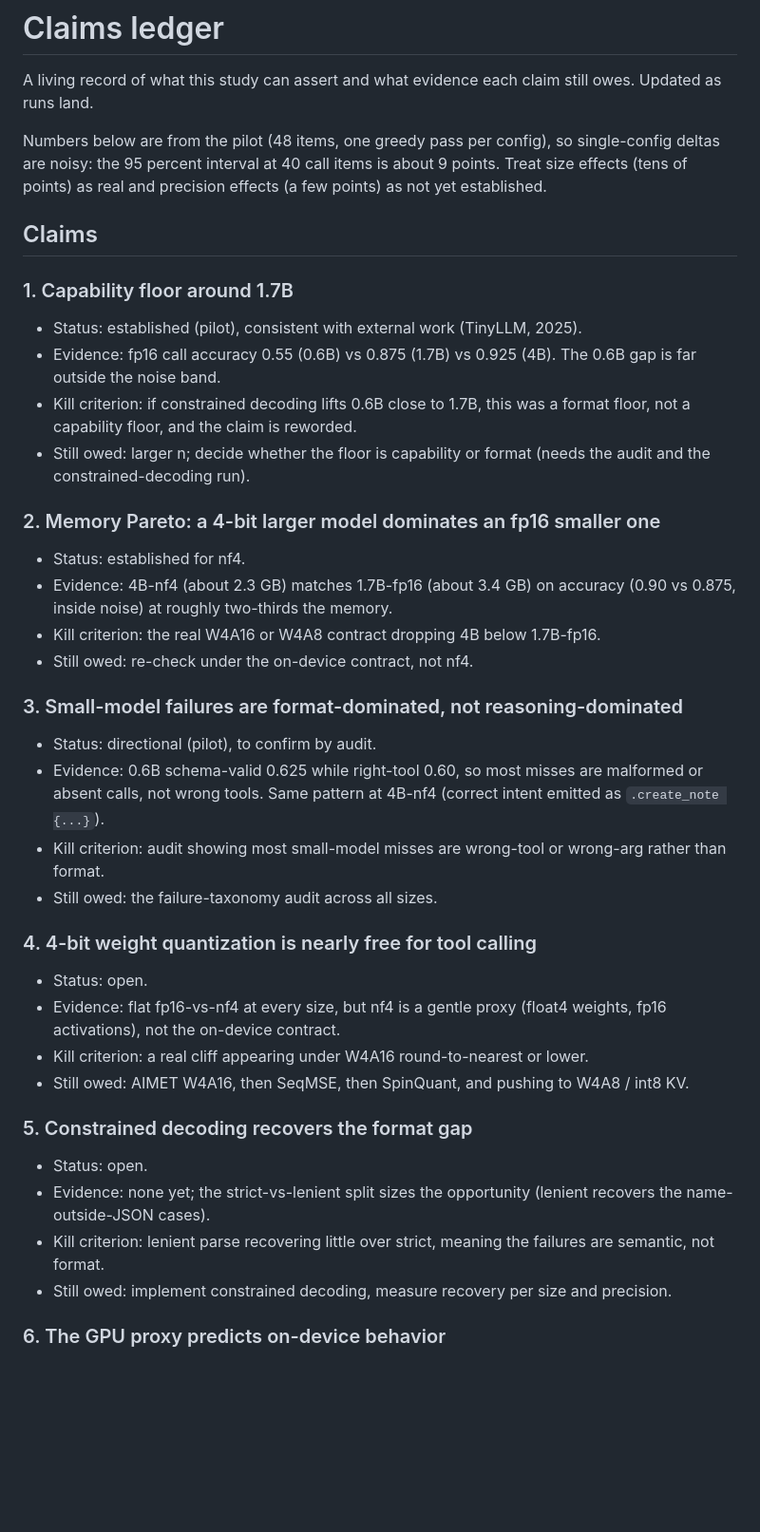
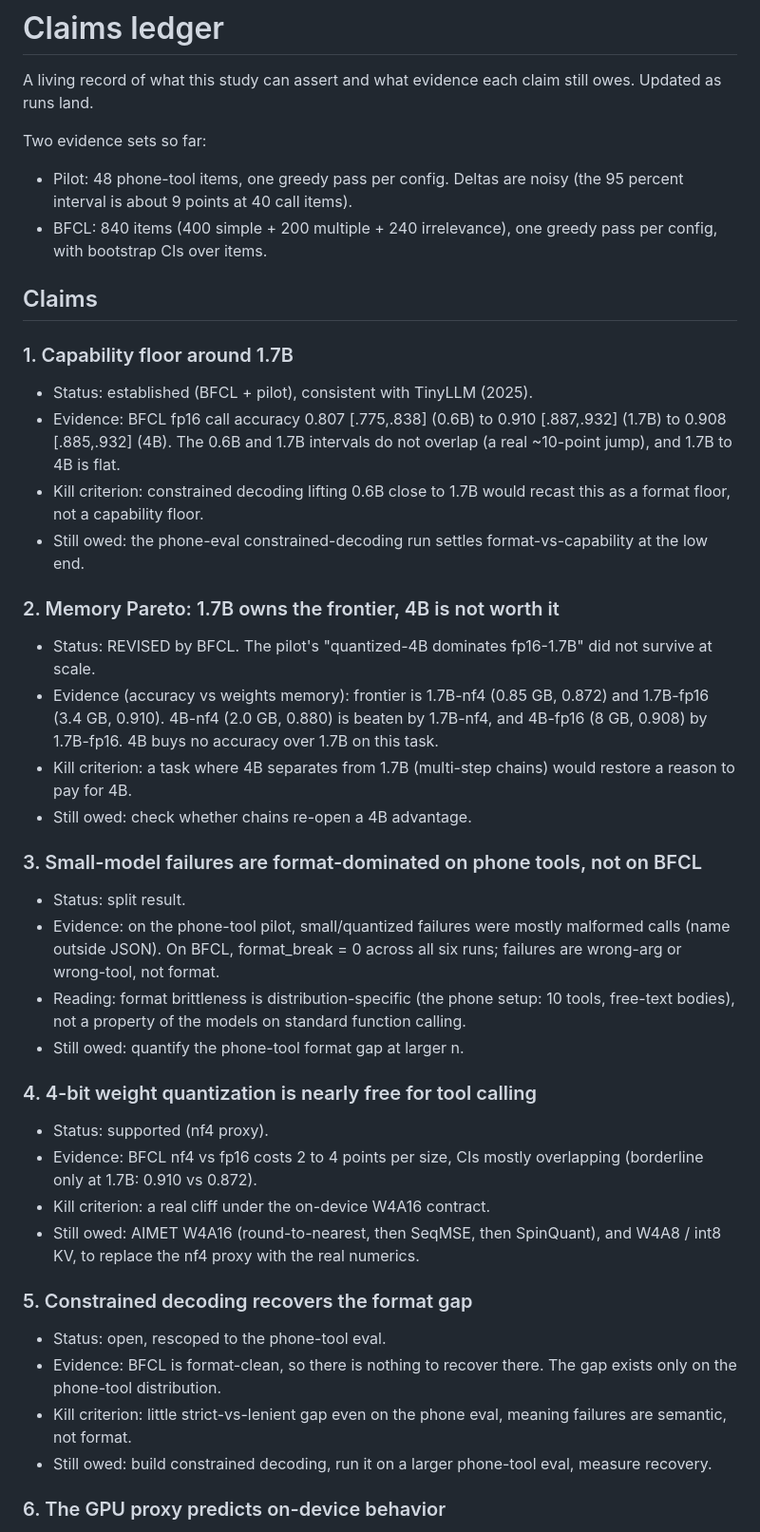
Before and after one commit to Manas-33/offhand, a Markdown page: eval/CLAIMS.md, the part around one of its changes. Shown at 95% size. Rendered like a GitHub page; blank space fills up the shorter version.

Commit message:
update claims ledger with BFCL results

```diff
--- a/eval/CLAIMS.md
+++ b/eval/CLAIMS.md
@@ -3,41 +3,42 @@
 A living record of what this study can assert and what evidence each claim still
 owes. Updated as runs land.
 
-Numbers below are from the pilot (48 items, one greedy pass per config), so
-single-config deltas are noisy: the 95 percent interval at 40 call items is
-about 9 points. Treat size effects (tens of points) as real and precision
-effects (a few points) as not yet established.
+Two evidence sets so far:
+- Pilot: 48 phone-tool items, one greedy pass per config. Deltas are noisy (the
+  95 percent interval is about 9 points at 40 call items).
+- BFCL: 840 items (400 simple + 200 multiple + 240 irrelevance), one greedy pass
+  per config, with bootstrap CIs over items.
 
 ## Claims
 
 ### 1. Capability floor around 1.7B
-- Status: established (pilot), consistent with external work (TinyLLM, 2025).
-- Evidence: fp16 call accuracy 0.55 (0.6B) vs 0.875 (1.7B) vs 0.925 (4B). The 0.6B gap is far outside the noise band.
-- Kill criterion: if constrained decoding lifts 0.6B close to 1.7B, this was a format floor, not a capability floor, and the claim is reworded.
-- Still owed: larger n; decide whether the floor is capability or format (needs the audit and the constrained-decoding run).
+- Status: established (BFCL + pilot), consistent with TinyLLM (2025).
+- Evidence: BFCL fp16 call accuracy 0.807 [.775,.838] (0.6B) to 0.910 [.887,.932] (1.7B) to 0.908 [.885,.932] (4B). The 0.6B and 1.7B intervals do not overlap (a real ~10-point jump), and 1.7B to 4B is flat.
+- Kill criterion: constrained decoding lifting 0.6B close to 1.7B would recast this as a format floor, not a capability floor.
+- Still owed: the phone-eval constrained-decoding run settles format-vs-capability at the low end.
 
-### 2. Memory Pareto: a 4-bit larger model dominates an fp16 smaller one
-- Status: established for nf4.
-- Evidence: 4B-nf4 (about 2.3 GB) matches 1.7B-fp16 (about 3.4 GB) on accuracy (0.90 vs 0.875, inside noise) at roughly two-thirds the memory.
-- Kill criterion: the real W4A16 or W4A8 contract dropping 4B below 1.7B-fp16.
-- Still owed: re-check under the on-device contract, not nf4.
+### 2. Memory Pareto: 1.7B owns the frontier, 4B is not worth it
+- Status: REVISED by BFCL. The pilot's "quantized-4B dominates fp16-1.7B" did not survive at scale.
+- Evidence (accuracy vs weights memory): frontier is 1.7B-nf4 (0.85 GB, 0.872) and 1.7B-fp16 (3.4 GB, 0.910). 4B-nf4 (2.0 GB, 0.880) is beaten by 1.7B-nf4, and 4B-fp16 (8 GB, 0.908) by 1.7B-fp16. 4B buys no accuracy over 1.7B on this task.
+- Kill criterion: a task where 4B separates from 1.7B (multi-step chains) would restore a reason to pay for 4B.
+- Still owed: check whether chains re-open a 4B advantage.
 
-### 3. Small-model failures are format-dominated, not reasoning-dominated
-- Status: directional (pilot), to confirm by audit.
-- Evidence: 0.6B schema-valid 0.625 while right-tool 0.60, so most misses are malformed or absent calls, not wrong tools. Same pattern at 4B-nf4 (correct intent emitted as `.create_note {...}`).
-- Kill criterion: audit showing most small-model misses are wrong-tool or wrong-arg rather than format.
-- Still owed: the failure-taxonomy audit across all sizes.
+### 3. Small-model failures are format-dominated on phone tools, not on BFCL
+- Status: split result.
+- Evidence: on the phone-tool pilot, small/quantized failures were mostly malformed calls (name outside JSON). On BFCL, format_break = 0 across all six runs; failures are wrong-arg or wrong-tool, not format.
+- Reading: format brittleness is distribution-specific (the phone setup: 10 tools, free-text bodies), not a property of the models on standard function calling.
+- Still owed: quantify the phone-tool format gap at larger n.
 
 ### 4. 4-bit weight quantization is nearly free for tool calling
-- Status: open.
-- Evidence: flat fp16-vs-nf4 at every size, but nf4 is a gentle proxy (float4 weights, fp16 activations), not the on-device contract.
-- Kill criterion: a real cliff appearing under W4A16 round-to-nearest or lower.
-- Still owed: AIMET W4A16, then SeqMSE, then SpinQuant, and pushing to W4A8 / int8 KV.
+- Status: supported (nf4 proxy).
+- Evidence: BFCL nf4 vs fp16 costs 2 to 4 points per size, CIs mostly overlapping (borderline only at 1.7B: 0.910 vs 0.872).
+- Kill criterion: a real cliff under the on-device W4A16 contract.
+- Still owed: AIMET W4A16 (round-to-nearest, then SeqMSE, then SpinQuant), and W4A8 / int8 KV, to replace the nf4 proxy with the real numerics.
 
 ### 5. Constrained decoding recovers the format gap
-- Status: open.
-- Evidence: none yet; the strict-vs-lenient split sizes the opportunity (lenient recovers the name-outside-JSON cases).
-- Kill criterion: lenient parse recovering little over strict, meaning the failures are semantic, not format.
-- Still owed: implement constrained decoding, measure recovery per size and precision.
+- Status: open, rescoped to the phone-tool eval.
+- Evidence: BFCL is format-clean, so there is nothing to recover there. The gap exists only on the phone-tool distribution.
+- Kill criterion: little strict-vs-lenient gap even on the phone eval, meaning failures are semantic, not format.
+- Still owed: build constrained decoding, run it on a larger phone-tool eval, measure recovery.
 
 ### 6. The GPU proxy predicts on-device behavior
```
Also changed, not shown: other parts of eval/CLAIMS.md (+11 -4 lines).
